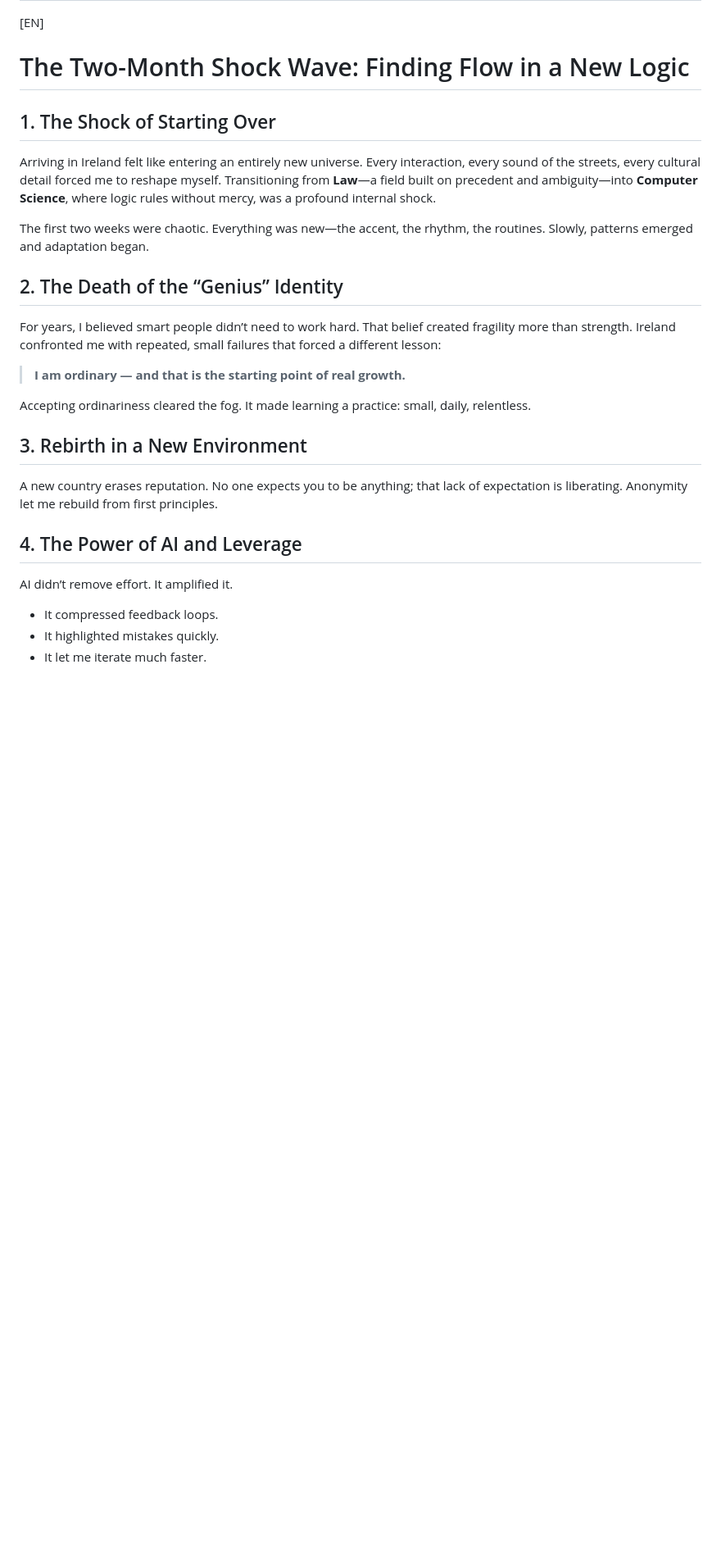
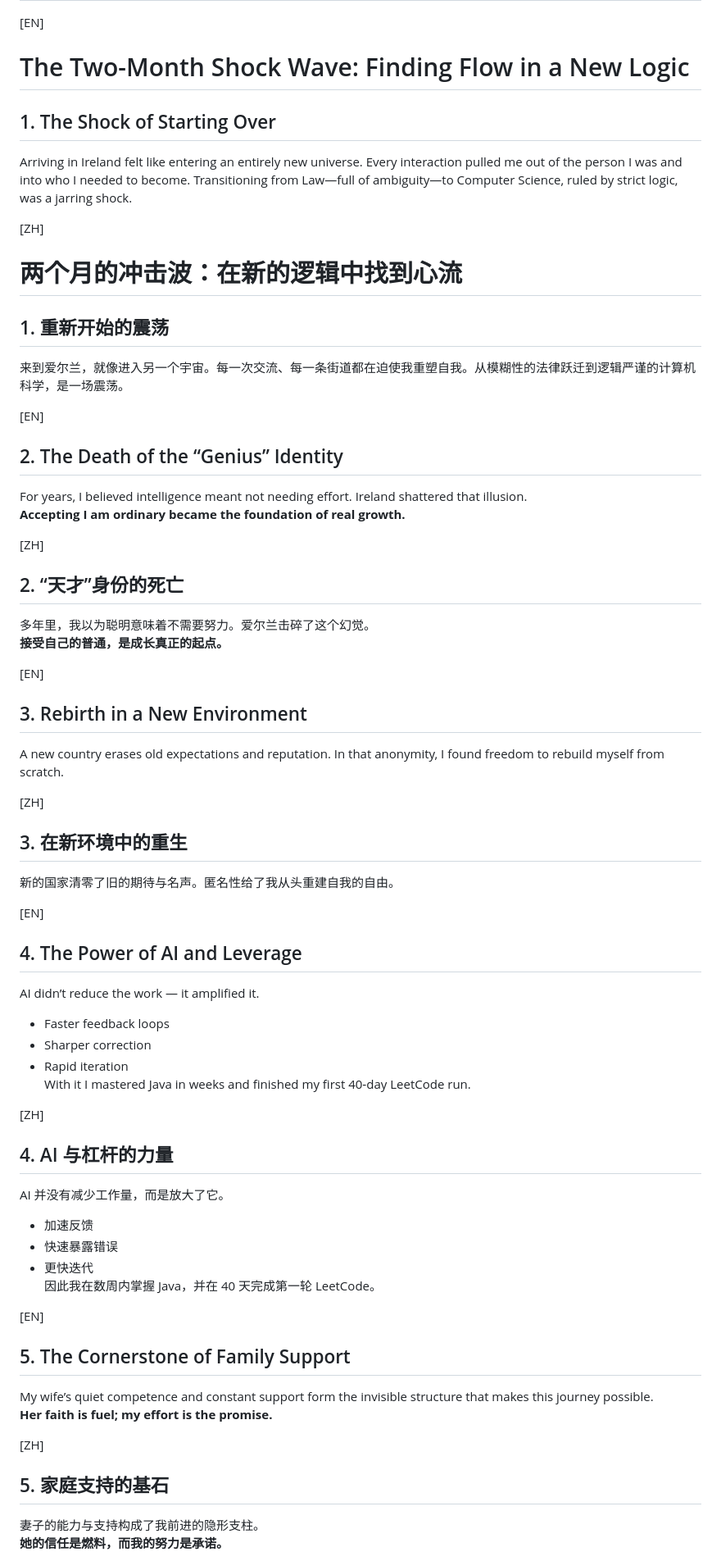
Before and after one commit to 22abad/flowStates, a Markdown page: posts/250121lawToCS.md, the part around one of its changes. Shown at 82% size. Drawn GitHub-style; blank space fills up the shorter version.

```diff
--- a/posts/250121lawToCS.md
+++ b/posts/250121lawToCS.md
@@ -7,28 +7,56 @@ summary_zh: "从承认平凡到战略利用AI，再到家庭的持续激励，
 ---
 
 [EN]
+# The Two-Month Shock Wave: Finding Flow in a New Logic
+## 1. The Shock of Starting Over
+Arriving in Ireland felt like entering an entirely new universe. Every interaction pulled me out of the person I was and into who I needed to become. Transitioning from Law—full of ambiguity—to Computer Science, ruled by strict logic, was a jarring shock.
 
-# The Two-Month Shock Wave: Finding Flow in a New Logic
+[ZH]
+# 两个月的冲击波：在新的逻辑中找到心流
+## 1. 重新开始的震荡
+来到爱尔兰，就像进入另一个宇宙。每一次交流、每一条街道都在迫使我重塑自我。从模糊性的法律跃迁到逻辑严谨的计算机科学，是一场震荡。
 
-## 1. The Shock of Starting Over
-Arriving in Ireland felt like entering an entirely new universe. Every interaction, every sound of the streets, every cultural detail forced me to reshape myself. Transitioning from **Law**—a field built on precedent and ambiguity—into **Computer Science**, where logic rules without mercy, was a profound internal shock.
+[EN]
+## 2. The Death of the “Genius” Identity
+For years, I believed intelligence meant not needing effort. Ireland shattered that illusion.
+**Accepting I am ordinary became the foundation of real growth.**
 
-The first two weeks were chaotic. Everything was new—the accent, the rhythm, the routines. Slowly, patterns emerged and adaptation began.
+[ZH]
+## 2. “天才”身份的死亡
+多年里，我以为聪明意味着不需要努力。爱尔兰击碎了这个幻觉。
+**接受自己的普通，是成长真正的起点。**
 
-## 2. The Death of the “Genius” Identity
-For years, I believed smart people didn’t need to work hard. That belief created fragility more than strength. Ireland confronted me with repeated, small failures that forced a different lesson:
+[EN]
+## 3. Rebirth in a New Environment
+A new country erases old expectations and reputation. In that anonymity, I found freedom to rebuild myself from scratch.
 
-> **I am ordinary — and that is the starting point of real growth.**
+[ZH]
+## 3. 在新环境中的重生
+新的国家清零了旧的期待与名声。匿名性给了我从头重建自我的自由。
 
-Accepting ordinariness cleared the fog. It made learning a practice: small, daily, relentless.
+[EN]
+## 4. The Power of AI and Leverage
+AI didn’t reduce the work — it amplified it.
+- Faster feedback loops
+- Sharper correction
+- Rapid iteration
+With it I mastered Java in weeks and finished my first 40‑day LeetCode run.
 
-## 3. Rebirth in a New Environment
-A new country erases reputation. No one expects you to be anything; that lack of expectation is liberating. Anonymity let me rebuild from first principles.
+[ZH]
+## 4. AI 与杠杆的力量
+AI 并没有减少工作量，而是放大了它。
+- 加速反馈
+- 快速暴露错误
+- 更快迭代
+因此我在数周内掌握 Java，并在 40 天完成第一轮 LeetCode。
 
-## 4. The Power of AI and Leverage
-AI didn’t remove effort. It amplified it.
+[EN]
+## 5. The Cornerstone of Family Support
+My wife’s quiet competence and constant support form the invisible structure that makes this journey possible.
+**Her faith is fuel; my effort is the promise.**
 
-- It compressed feedback loops.
-- It highlighted mistakes quickly.
-- It let me iterate much faster.
+[ZH]
+## 5. 家庭支持的基石
+妻子的能力与支持构成了我前进的隐形支柱。
+**她的信任是燃料，而我的努力是承诺。**
 
```
Also changed, not shown: other parts of posts/250121lawToCS.md (+20 -62 lines).
